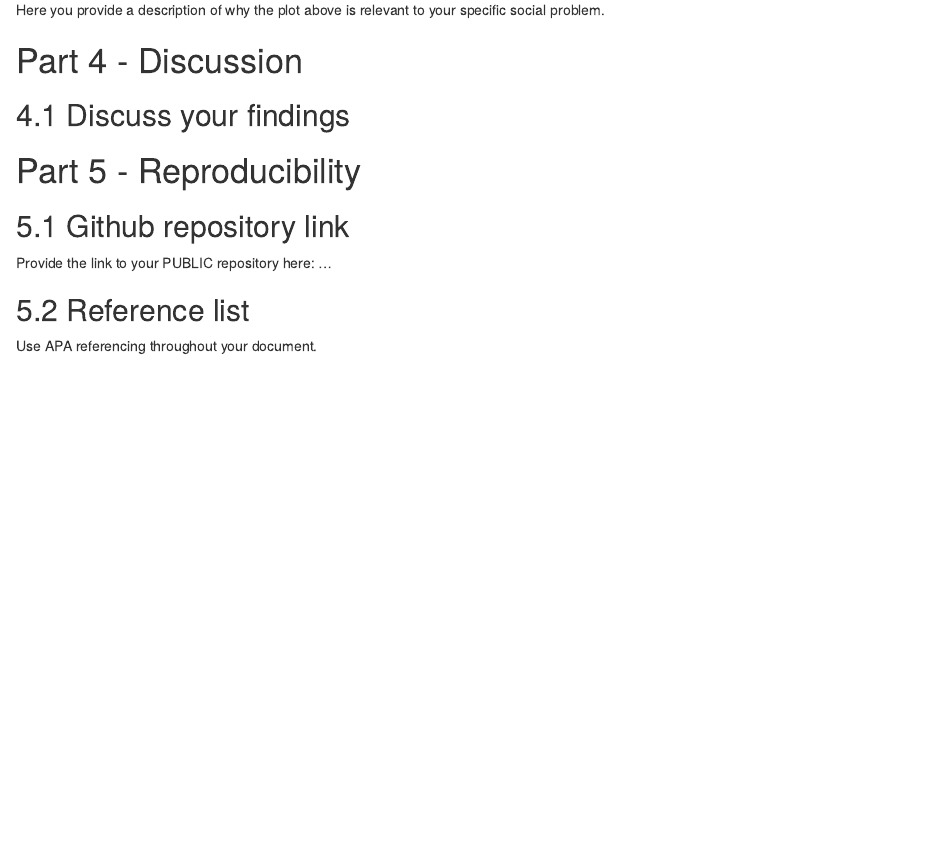
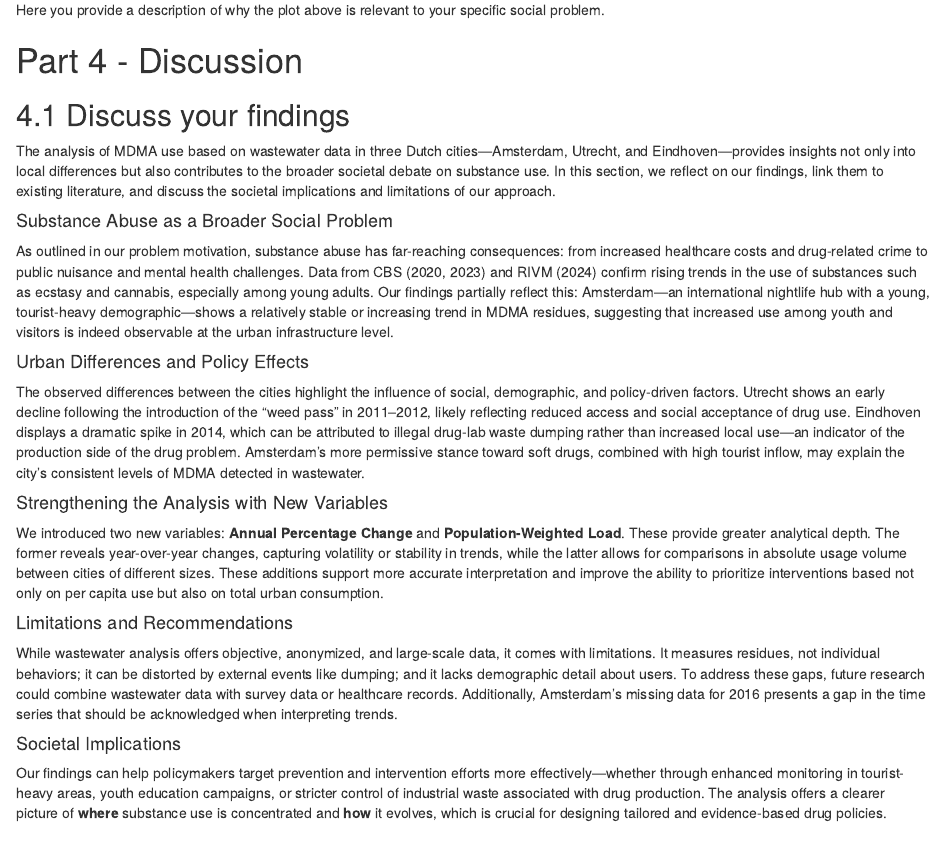
Before and after one commit to lequan1610/Drug-Abuse, an R Markdown document (Template_Assignment.Rmd): the page in a window 1100 px wide, from 6940 px down. Rendered offline with R 4.5, knitr and Pandoc, with nearby package versions; some code elsewhere in the file could not run offline.

Commit message:
Update Template_Assignment.Rmd

```diff
--- a/Template_Assignment.Rmd
+++ b/Template_Assignment.Rmd
@@ -271,6 +271,27 @@ Here you provide a description of why the plot above is relevant to your specifi
 # Part 4 - Discussion
 
 ## 4.1 Discuss your findings
+The analysis of MDMA use based on wastewater data in three Dutch cities—Amsterdam, Utrecht, and Eindhoven—provides insights not only into local differences but also contributes to the broader societal debate on substance use. In this section, we reflect on our findings, link them to existing literature, and discuss the societal implications and limitations of our approach.
+
+#### Substance Abuse as a Broader Social Problem
+
+As outlined in our problem motivation, substance abuse has far-reaching consequences: from increased healthcare costs and drug-related crime to public nuisance and mental health challenges. Data from CBS (2020, 2023) and RIVM (2024) confirm rising trends in the use of substances such as ecstasy and cannabis, especially among young adults. Our findings partially reflect this: Amsterdam—an international nightlife hub with a young, tourist-heavy demographic—shows a relatively stable or increasing trend in MDMA residues, suggesting that increased use among youth and visitors is indeed observable at the urban infrastructure level.
+
+#### Urban Differences and Policy Effects
+
+The observed differences between the cities highlight the influence of social, demographic, and policy-driven factors. Utrecht shows an early decline following the introduction of the “weed pass” in 2011–2012, likely reflecting reduced access and social acceptance of drug use. Eindhoven displays a dramatic spike in 2014, which can be attributed to illegal drug-lab waste dumping rather than increased local use—an indicator of the production side of the drug problem. Amsterdam’s more permissive stance toward soft drugs, combined with high tourist inflow, may explain the city's consistent levels of MDMA detected in wastewater.
+
+#### Strengthening the Analysis with New Variables
+
+We introduced two new variables: **Annual Percentage Change** and **Population-Weighted Load**. These provide greater analytical depth. The former reveals year-over-year changes, capturing volatility or stability in trends, while the latter allows for comparisons in absolute usage volume between cities of different sizes. These additions support more accurate interpretation and improve the ability to prioritize interventions based not only on per capita use but also on total urban consumption.
+
+#### Limitations and Recommendations
+
+While wastewater analysis offers objective, anonymized, and large-scale data, it comes with limitations. It measures residues, not individual behaviors; it can be distorted by external events like dumping; and it lacks demographic detail about users. To address these gaps, future research could combine wastewater data with survey data or healthcare records. Additionally, Amsterdam's missing data for 2016 presents a gap in the time series that should be acknowledged when interpreting trends.
+
+#### Societal Implications
+
+Our findings can help policymakers target prevention and intervention efforts more effectively—whether through enhanced monitoring in tourist-heavy areas, youth education campaigns, or stricter control of industrial waste associated with drug production. The analysis offers a clearer picture of **where** substance use is concentrated and **how** it evolves, which is crucial for designing tailored and evidence-based drug policies.
 
 # Part 5 - Reproducibility
 
```
